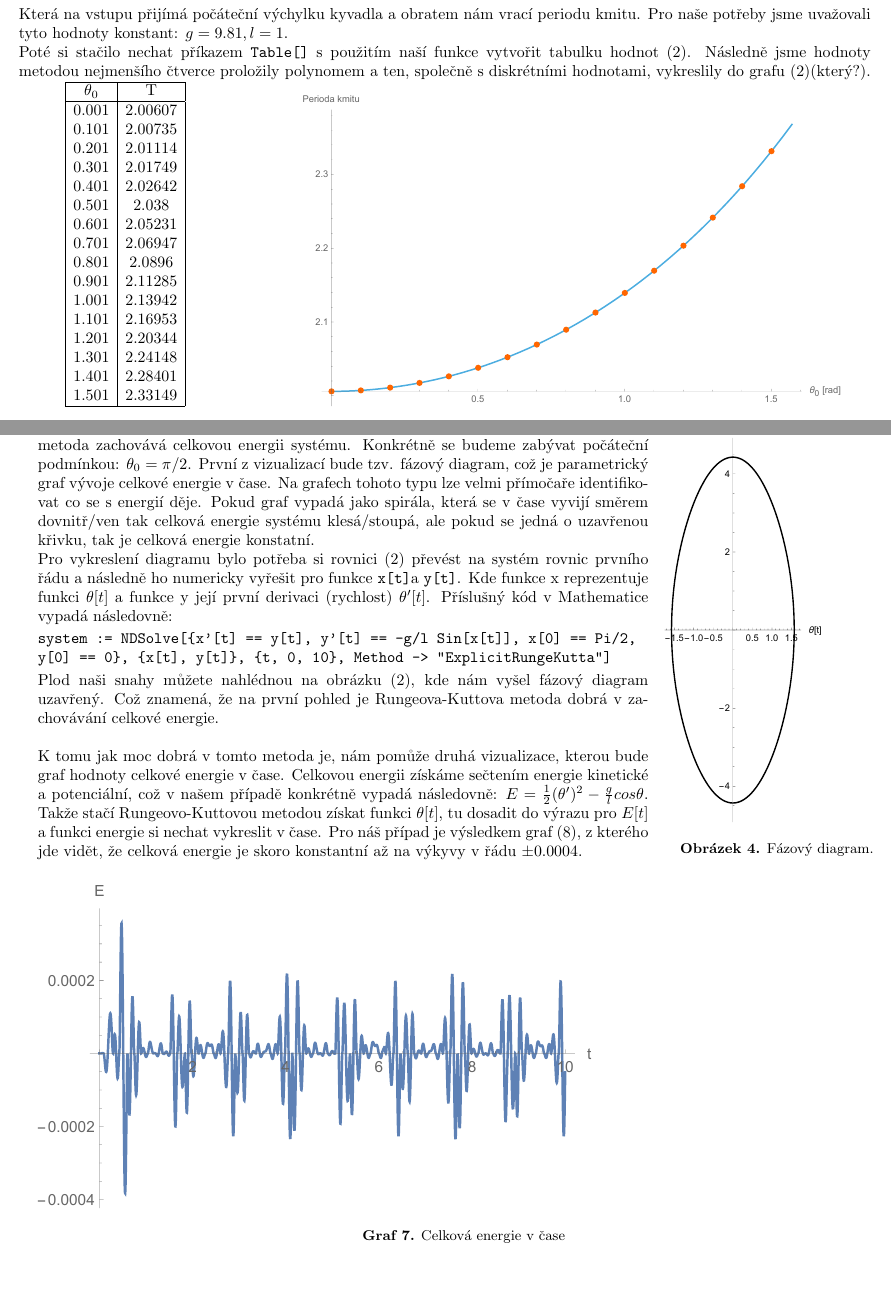
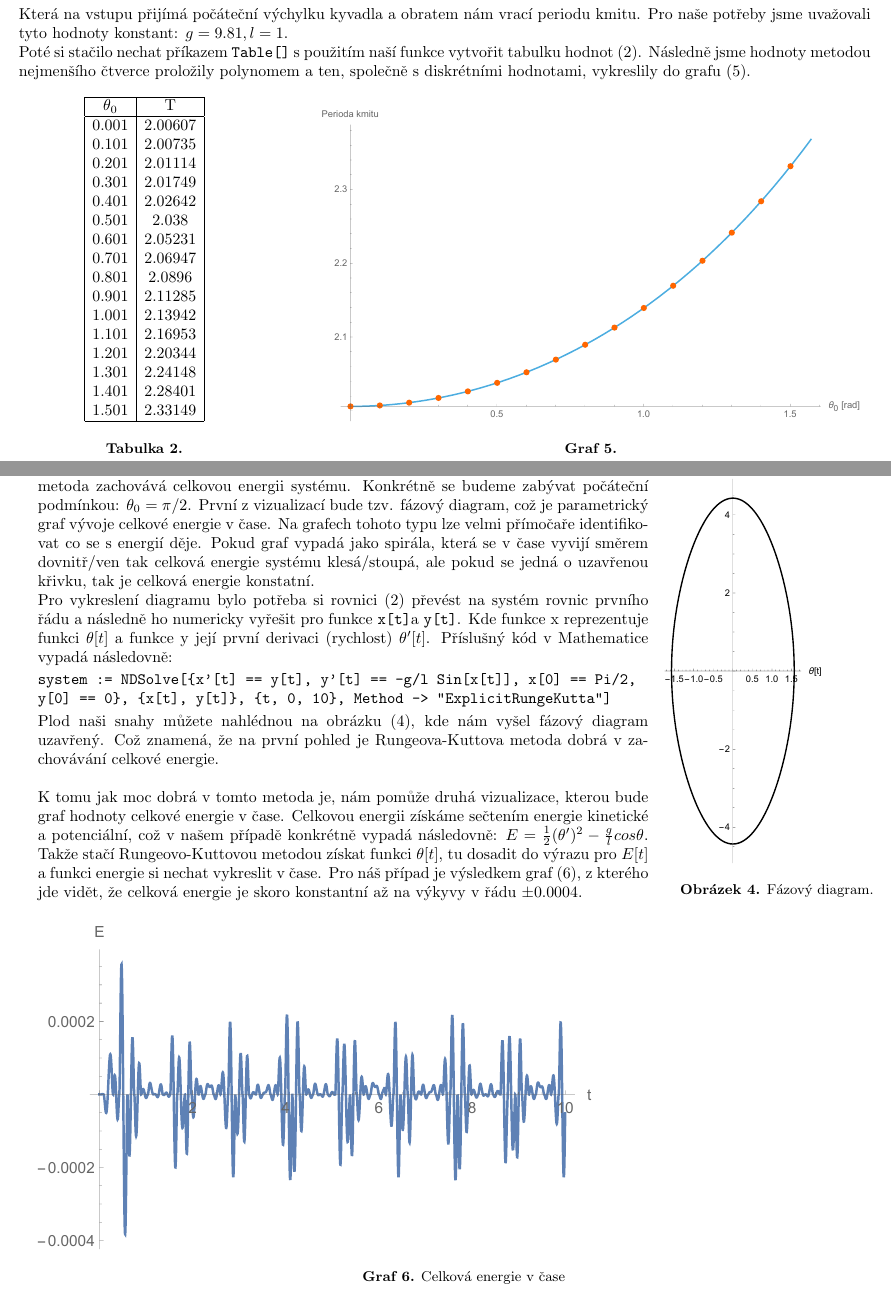
Before and after one commit to Jirkapucek/Praktika---loha-1, a LaTeX paper (Latex/Kyvadlo.tex): two parts of pages 7 and 8 of 8, joined at a grey line, cut so that both start at the same text, the shorter picture padded with empty space. The pictures show the PDF file Latex/Kyvadlo.pdf that the author committed with the source.

Commit message:
Add files via upload

```diff
--- a/Latex/Kyvadlo.tex
+++ b/Latex/Kyvadlo.tex
@@ -500,7 +502,8 @@ Dalo by se tedy předpokládat, že pro $\theta_{0} \longrightarrow \frac{\pi}{2
 			4*time)
 		\end{verbatim}
 		Která na vstupu přijímá počáteční výchylku kyvadla a obratem nám vrací periodu kmitu. Pro naše potřeby jsme uvažovali tyto hodnoty konstant: $g=9.81, l=1$.\\
-		Poté si stačilo nechat příkazem \verb|Table[]| s použitím naší funkce vytvořit tabulku hodnot (2). Následně jsme hodnoty metodou nejmenšího čtverce proložily polynomem a ten, společně s diskrétními hodnotami, vykreslily do grafu (2)(který?).
+		Poté si stačilo nechat příkazem \verb|Table[]| s použitím naší funkce vytvořit tabulku hodnot (2). Následně jsme hodnoty metodou nejmenšího čtverce proložily polynomem a ten, společně s diskrétními hodnotami, vykreslily do grafu (5).\\
+
 		\begin{minipage}{\textwidth}
 			\begin{minipage}[b]{0.25\textwidth}
 				\centering
@@ -534,12 +537,12 @@ Dalo by se tedy předpokládat, že pro $\theta_{0} \longrightarrow \frac{\pi}{2
 			system := NDSolve[{x'[t] == y[t], y'[t] == -g/l Sin[x[t]], x[0] == Pi/2,
 				y[0] == 0}, {x[t], y[t]}, {t, 0, 10}, Method -> "ExplicitRungeKutta"]
 		\end{verbatim}
-		Plod naši snahy můžete nahlédnou na obrázku (2), kde nám vyšel fázový diagram uzavřený. Což znamená, že na první pohled je Rungeova-Kuttova metoda dobrá v zachovávání celkové energie.\\ \\
-		K tomu jak moc dobrá v tomto metoda je, nám pomůže druhá vizualizace, kterou bude graf hodnoty celkové energie v čase. Celkovou energii získáme sečtením energie kinetické a potenciální, což v našem případě konkrétně vypadá následovně: $E = \frac{1}{2} (\theta')^2 - \frac{g}{l} cos \theta$. Takže stačí Rungeovo-Kuttovou metodou získat funkci $\theta[t]$, tu dosadit do výrazu pro $E[t]$ a funkci energie si nechat vykreslit v čase. Pro náš případ je výsledkem graf (8), z kterého jde vidět, že celková energie je skoro konstantní až na výkyvy v řádu $\pm 0.0004$.
+		Plod naši snahy můžete nahlédnou na obrázku (4), kde nám vyšel fázový diagram uzavřený. Což znamená, že na první pohled je Rungeova-Kuttova metoda dobrá v zachovávání celkové energie.\\ \\
+		K tomu jak moc dobrá v tomto metoda je, nám pomůže druhá vizualizace, kterou bude graf hodnoty celkové energie v čase. Celkovou energii získáme sečtením energie kinetické a potenciální, což v našem případě konkrétně vypadá následovně: $E = \frac{1}{2} (\theta')^2 - \frac{g}{l} cos \theta$. Takže stačí Rungeovo-Kuttovou metodou získat funkci $\theta[t]$, tu dosadit do výrazu pro $E[t]$ a funkci energie si nechat vykreslit v čase. Pro náš případ je výsledkem graf (6), z kterého jde vidět, že celková energie je skoro konstantní až na výkyvy v řádu $\pm 0.0004$.
 		\begin{figure}[h]
 			\begin{flushleft}
 				\includegraphics[width=0.65\textwidth]{Runge - Kutta, Energie}
-				\caption*{\textbf{Graf 7.} Celková energie v čase}
+				\caption*{\textbf{Graf 6.} Celková energie v čase}
 			\end{flushleft}
 		\end{figure}
 		\addtocontents{toc}{\protect\end{multicols}}
```
Also changed, not shown: Latex/Kyvadlo.pdf, Latex/Kyvadlo.tex (16 more changed lines), 1 other file.
